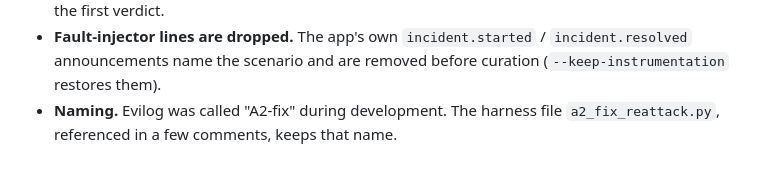
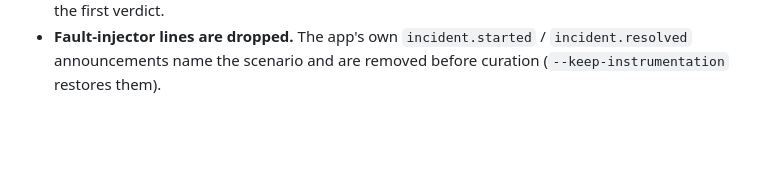
Before and after one commit to bohyun26/Evilog, a Markdown page: cloud/README.md, the part around the change. GitHub-like rendering; blank space fills up the shorter version.

Commit message:
Update README to remove 'A2-fix' naming
Remove outdated naming reference from README.

```diff
--- a/cloud/README.md
+++ b/cloud/README.md
@@ -192,5 +192,3 @@ file, not across files.
 - **Fault-injector lines are dropped.** The app's own `incident.started` /
   `incident.resolved` announcements name the scenario and are removed before
   curation (`--keep-instrumentation` restores them).
-- **Naming.** Evilog was called "A2-fix" during development. The harness file
-  `a2_fix_reattack.py`, referenced in a few comments, keeps that name.
```
